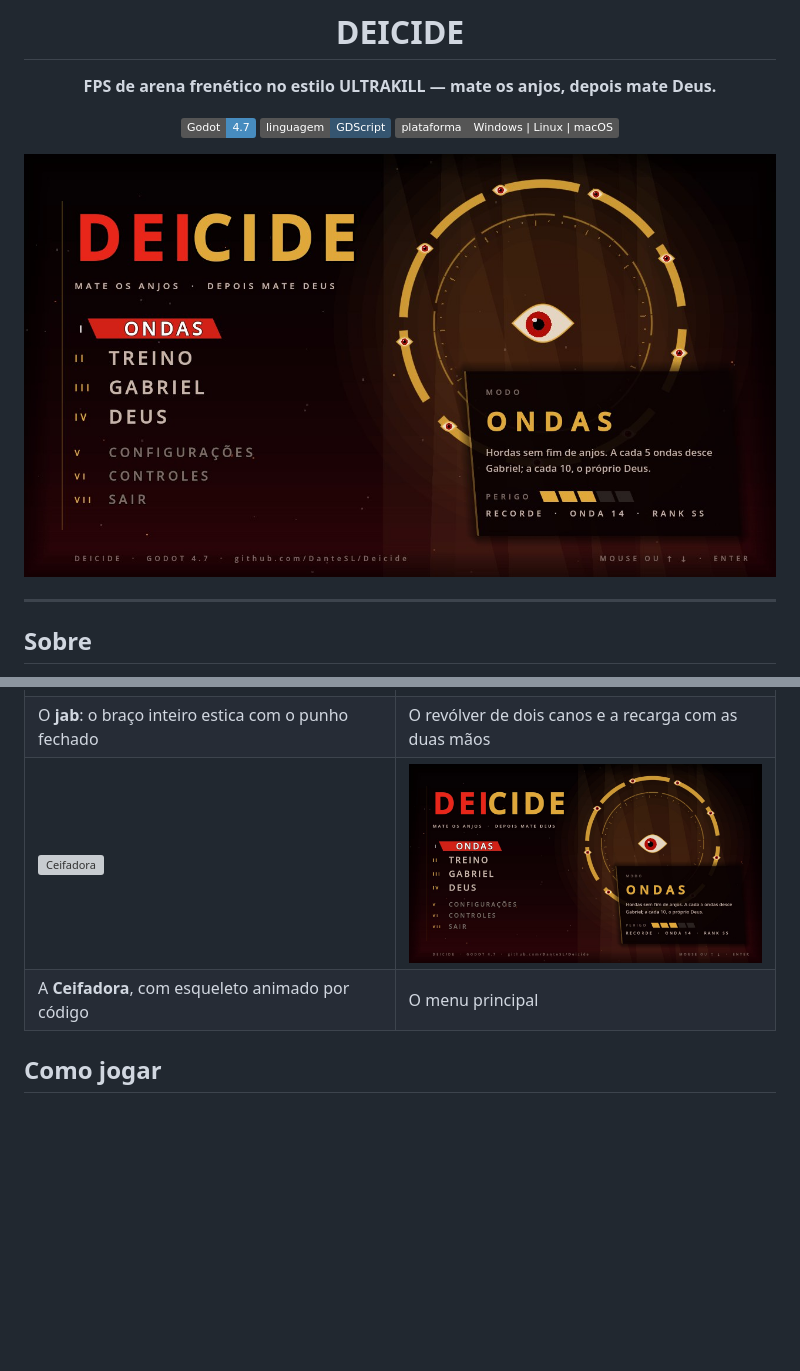
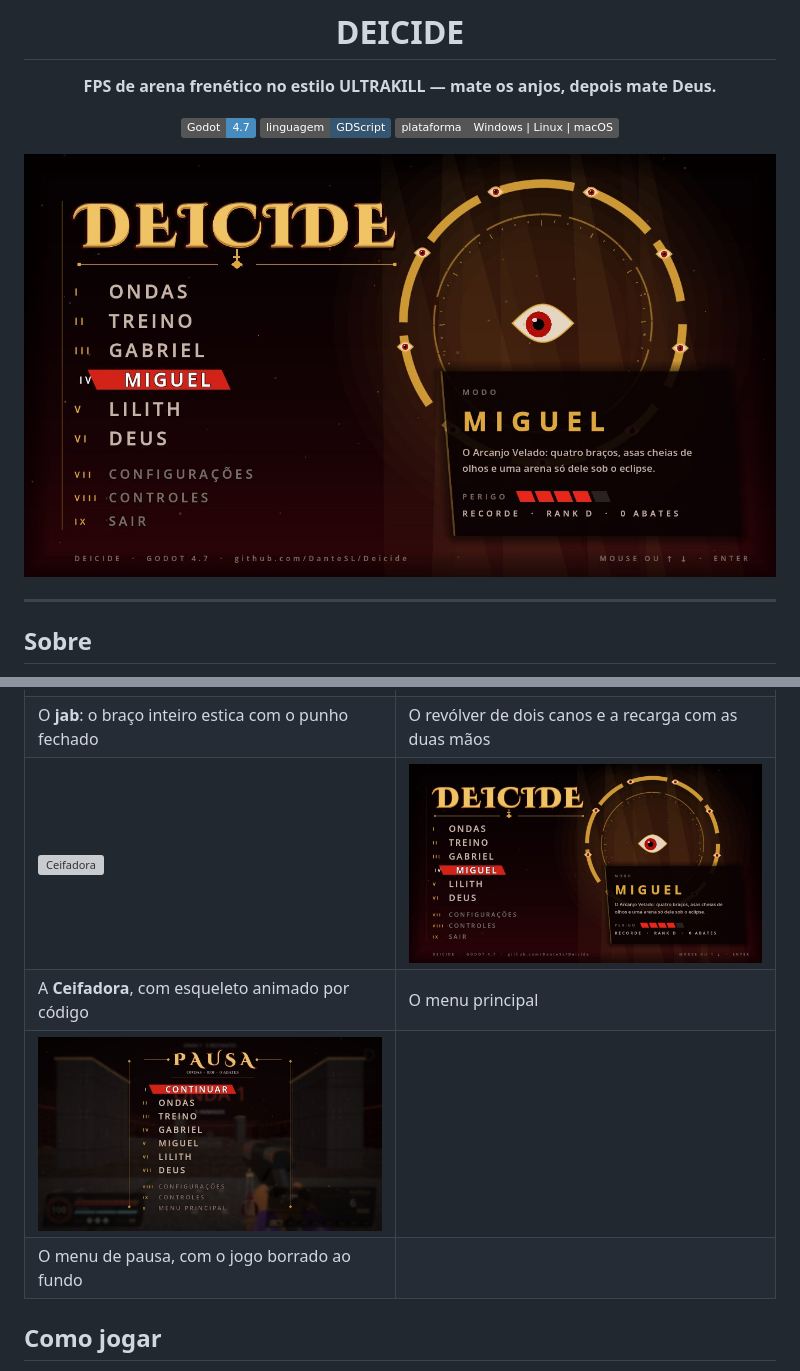
Before and after one commit to DanteSL/Deicide, a Markdown page: README.md, 2 parts joined by grey strips. GitHub-like rendering; pictures changed too: docs/img/menu.jpg, docs/img/pausa.jpg (added); badges without logos; blank space fills up the shorter version; grey boxes are pictures that could not be loaded.

Commit message:
Menu: título novo só com DEICIDE e pausa transparente com filtro escuro
Co-Authored-By: Claude Opus 5.5 <noreply@anthropic.com>
Claude-Session: https://claude.ai/code/session_01XQta9wH9Q7MkitcZydzUWR

```diff
--- a/README.md
+++ b/README.md
@@ -65,6 +65,8 @@ Um ranking de heresia (de Devoto a Supremo Sacrilégio) recompensa variar as arm
 | O **jab**: o braço inteiro estica com o punho fechado | O revólver de dois canos e a recarga com as duas mãos |
 | ![Ceifadora](docs/img/ceifadora.jpg) | ![Menu](docs/img/menu.jpg) |
 | A **Ceifadora**, com esqueleto animado por código | O menu principal |
+| ![Pausa](docs/img/pausa.jpg) | |
+| O menu de pausa, com o jogo borrado ao fundo | |
 
 ## Como jogar
 
```
Also changed, not shown: CHANGELOG.md (+9 -0 lines), 2 other files.
